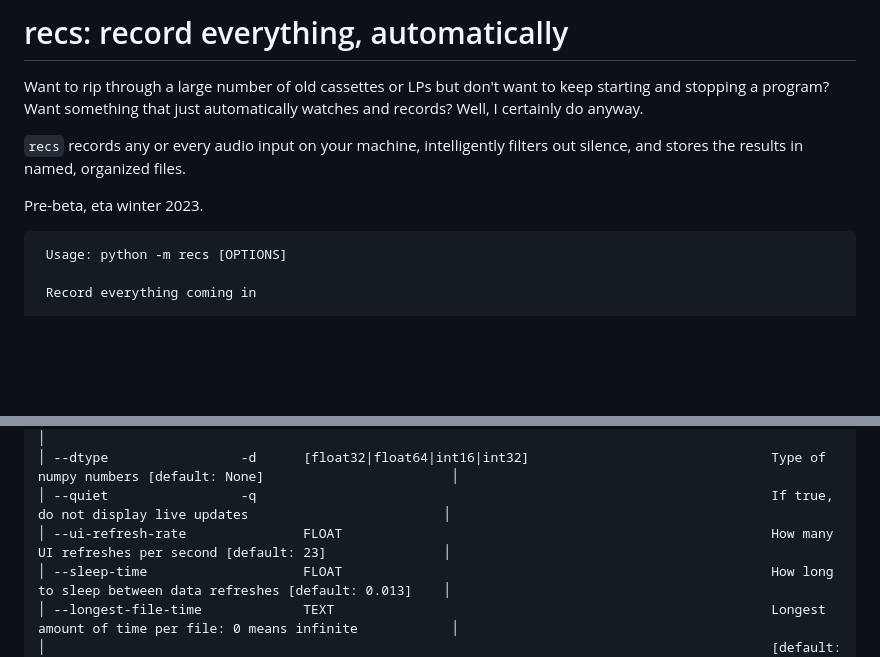
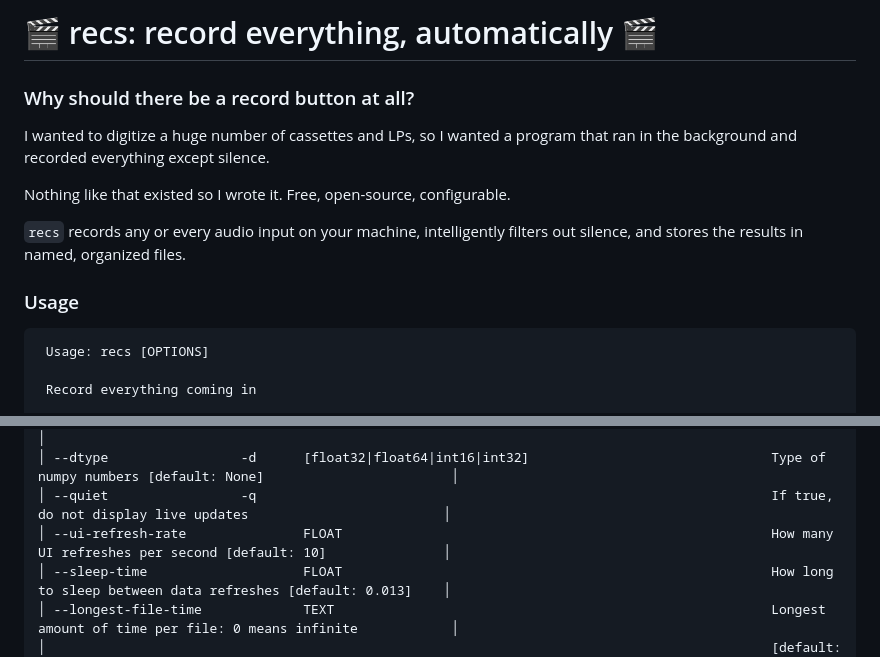
Before and after one commit to rec/recs, a Markdown page: README.md, 2 parts joined by grey strips. Rendered like a GitHub page; blank space fills up the shorter version.

````diff
--- a/README.md
+++ b/README.md
@@ -1,17 +1,20 @@
-# recs: record everything, automatically
+#  🎬 recs: record everything, automatically 🎬
 
-Want to rip through a large number of old cassettes or LPs but don't want to keep
-starting and stopping a program?  Want something that just automatically watches and
-records?  Well, I certainly do anyway.
+### Why should there be a record button at all?
+
+I wanted to digitize a huge number of cassettes and LPs, so I wanted a program
+that ran in the background and recorded everything except silence.
+
+Nothing like that existed so I wrote it.  Free, open-source, configurable.
 
 `recs` records any or every audio input on your machine, intelligently filters
 out silence, and stores the results in named, organized files.
 
-Pre-beta, eta winter 2023.
 
+### Usage
 
 ```
- Usage: python -m recs [OPTIONS]
+ Usage: recs [OPTIONS]
 
  Record everything coming in
 
@@ -35,7 +38,7 @@ Pre-beta, eta winter 2023.
 │                                 |pcm_16|pcm_24|pcm_32|pcm_s8|pcm_u8|ulaw|vorbis|vox_adpcm]                                                               │
 │ --dtype                 -d      [float32|float64|int16|int32]                               Type of numpy numbers [default: None]                        │
 │ --quiet                 -q                                                                  If true, do not display live updates                         │
-│ --ui-refresh-rate               FLOAT                                                       How many UI refreshes per second [default: 23]               │
+│ --ui-refresh-rate               FLOAT                                                       How many UI refreshes per second [default: 10]               │
 │ --sleep-time                    FLOAT                                                       How long to sleep between data refreshes [default: 0.013]    │
 │ --longest-file-time             TEXT                                                        Longest amount of time per file: 0 means infinite            │
 │                                                                                             [default: 0]                                                 │
````
